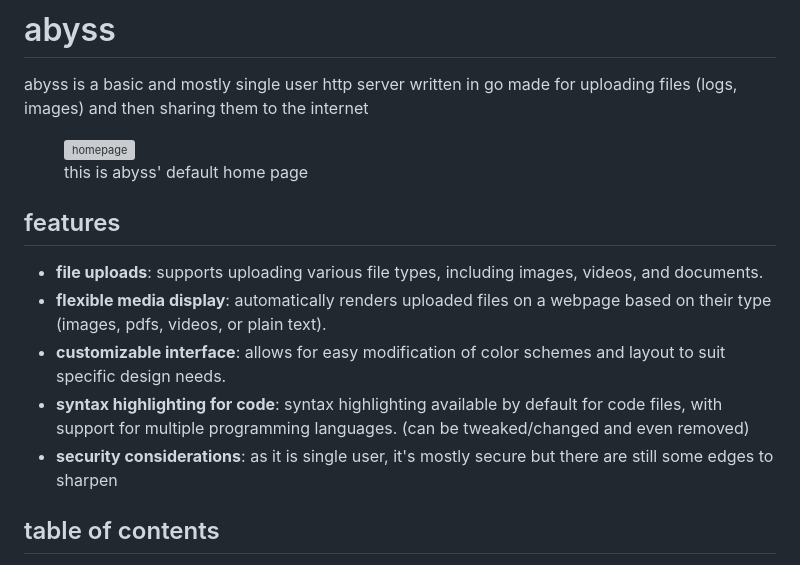
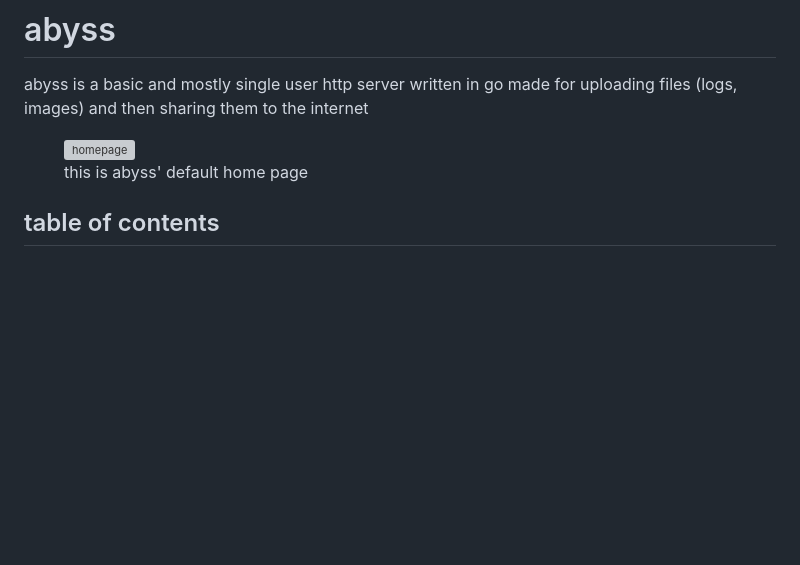
Before and after one commit to jabuxas/abyss, a Markdown page: README.md, the part around the change. Drawn GitHub-style; blank space fills up the shorter version; grey boxes are pictures that could not be loaded.

Commit message:
chore: remove duplicated features
some mistake on my end while rebasing

```diff
--- a/README.md
+++ b/README.md
@@ -6,14 +6,6 @@ abyss is a basic and mostly single user http server written in go made for uploa
  <img src="https://github.com/user-attachments/assets/eae42368-d8b5-4c42-ac8a-0e1486fcd0d4" alt="homepage"/>
  <figcaption>this is abyss' default home page<figcaption/>
 </figure>
-
-## features
-
-- **file uploads**: supports uploading various file types, including images, videos, and documents.
-- **flexible media display**: automatically renders uploaded files on a webpage based on their type (images, pdfs, videos, or plain text).
-- **customizable interface**: allows for easy modification of color schemes and layout to suit specific design needs.
-- **syntax highlighting for code**: syntax highlighting available by default for code files, with support for multiple programming languages. (can be tweaked/changed and even removed)
-- **security considerations**: as it is single user, it's mostly secure but there are still some edges to sharpen
 
 ## table of contents
 
```
